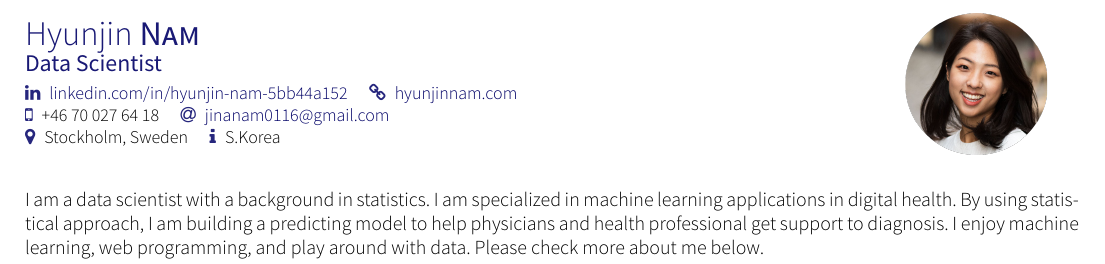
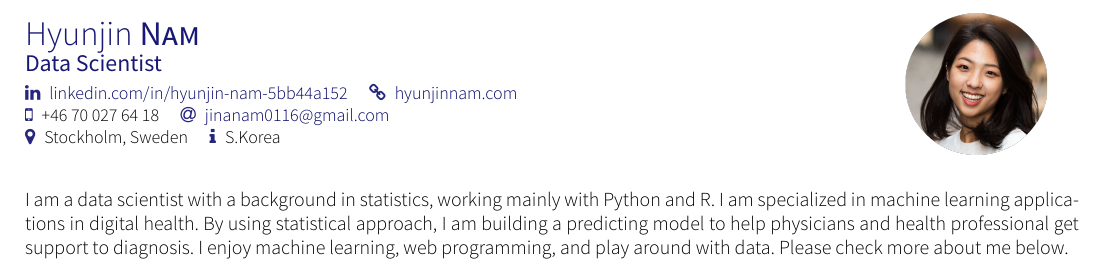
Before and after one commit to hyunjin-nam/document-cv, a LaTeX CV (cv.tex, which reads section_headline.tex): part of page 1 of 2, cut so that both start at the same text. Compiled offline with XeLaTeX; a missing font is replaced by an installed copy or a similar font; a LaTeX package or settings file that is missing is left out.

Commit message:
Updates from Overleaf

```diff
--- a/section_headline.tex
+++ b/section_headline.tex
@@ -9,5 +9,5 @@
 % Template license:
 % CC BY-SA 4.0 (https://creativecommons.org/licenses/by-sa/4.0/)
 \par{
-I am a data scientist with a background in statistics. I am specialized in machine learning applications in digital health. By using statistical approach, I am building a predicting model to help physicians and health professional get support to diagnosis. I enjoy machine learning, web programming, and play around with data. Please check more about me below.
+I am a data scientist with a background in statistics, working mainly with Python and R. I am specialized in machine learning applications in digital health. By using statistical approach, I am building a predicting model to help physicians and health professional get support to diagnosis. I enjoy machine learning, web programming, and play around with data. Please check more about me below.
 }
```
